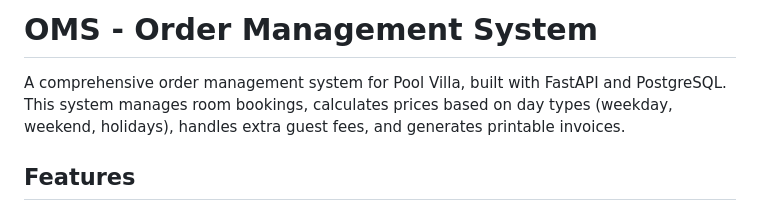
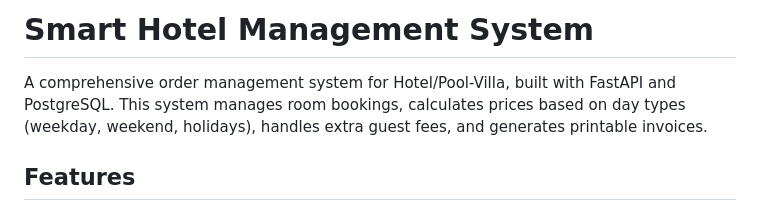
Before and after one commit to 9Take/PMS-for-Hotel-System, a Markdown page: README.md, the part around the change. Drawn GitHub-style.

Commit message:
docs: update project title and description in README

```diff
--- a/README.md
+++ b/README.md
@@ -1,6 +1,6 @@
-# OMS - Order Management System
+# Smart Hotel Management System
 
-A comprehensive order management system for Pool Villa, built with FastAPI and PostgreSQL. This system manages room bookings, calculates prices based on day types (weekday, weekend, holidays), handles extra guest fees, and generates printable invoices.
+A comprehensive order management system for Hotel/Pool-Villa, built with FastAPI and PostgreSQL. This system manages room bookings, calculates prices based on day types (weekday, weekend, holidays), handles extra guest fees, and generates printable invoices.
 
 ## Features
 
```
